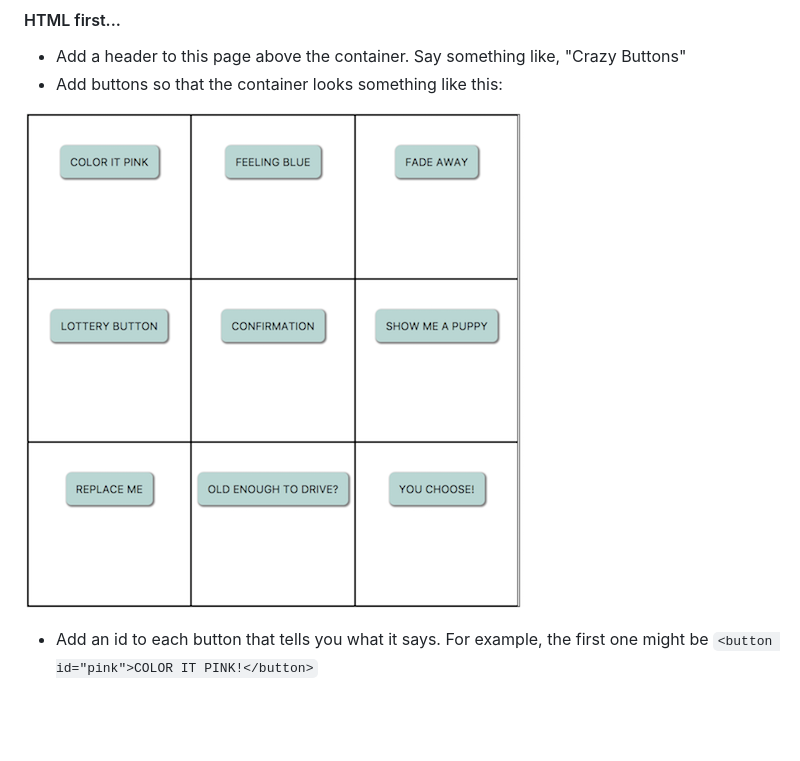
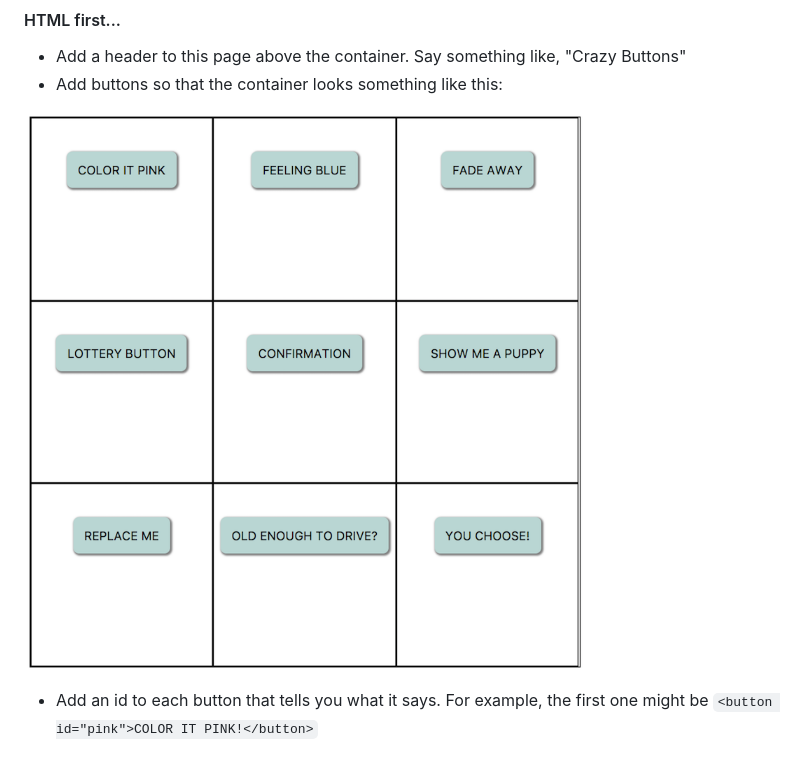
Before and after one commit to willow-the/wednesday-PM, a Markdown page: README.md, the part around the change. GitHub-like rendering; pictures changed too: images/ex.png (deleted), images/screen.png (added); blank space fills up the shorter version.

Commit message:
pic

```diff
--- a/README.md
+++ b/README.md
@@ -4,7 +4,7 @@
 * Add a header to this page above the container. Say something like, "Crazy Buttons"
 * Add buttons so that the container looks something like this:
 
-![example](images/ex.png)
+![example](images/screen.png)
 * Add an id to each button that tells you what it says. For example, the first one might be `<button id="pink">COLOR IT PINK!</button>`
 
 
```
